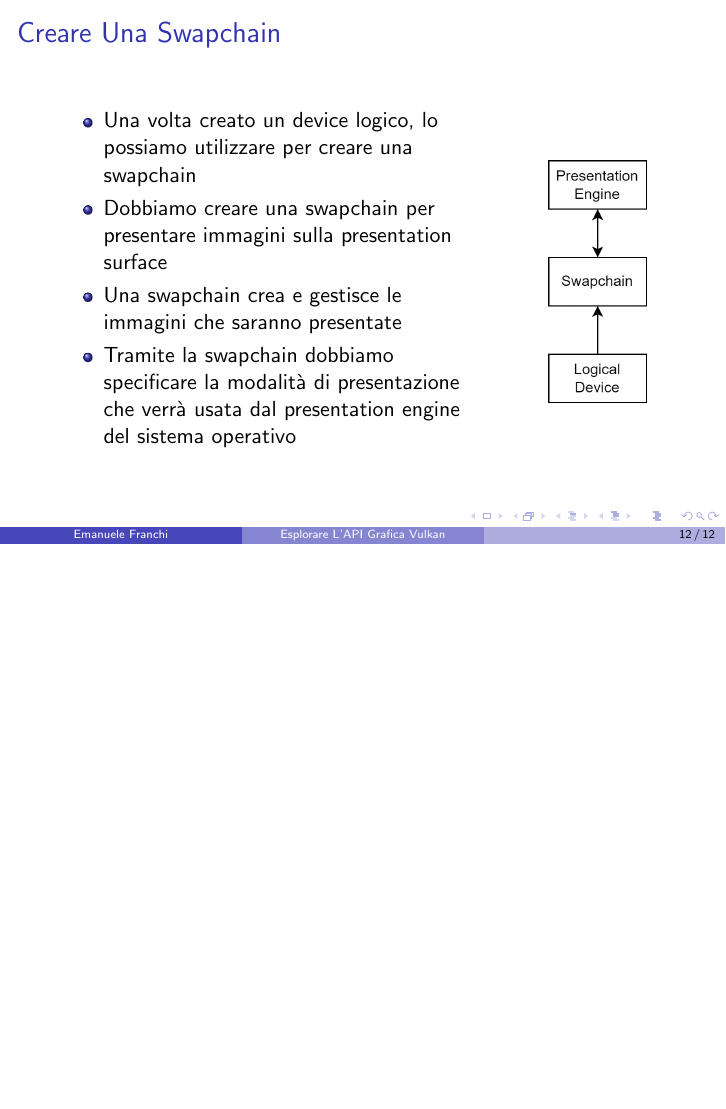
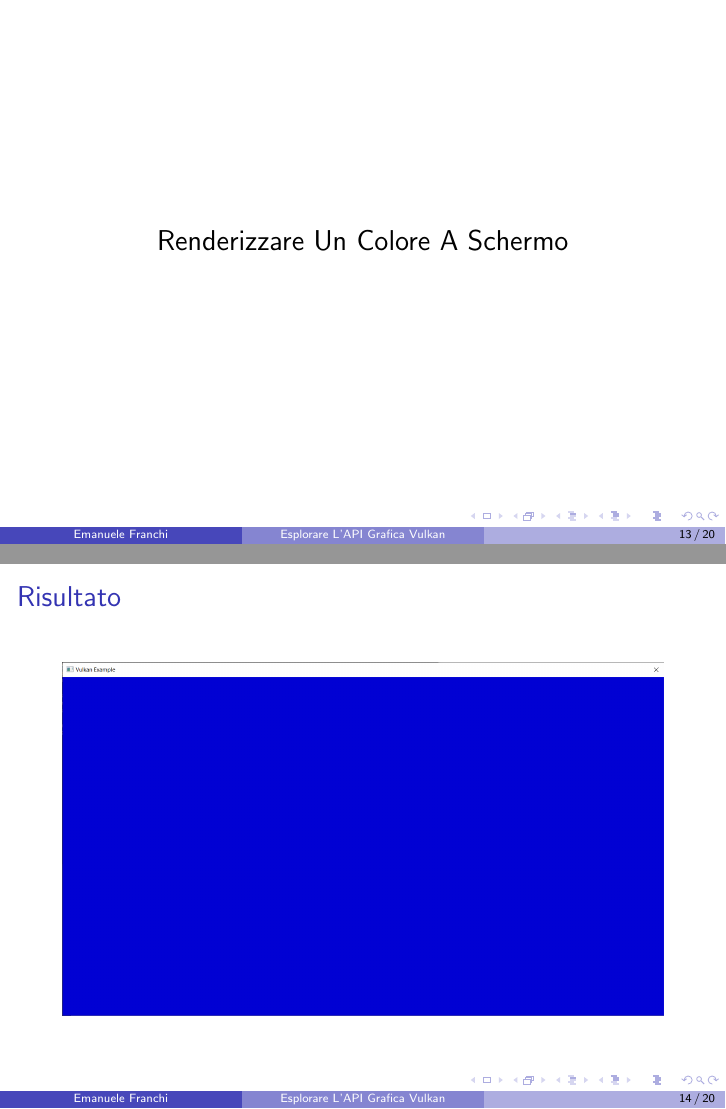
Before and after one commit to emanuele-xyz/BachelorDissertation, LaTeX slides (Dissertation.tex, which reads SlidesClearWindow/AttachmentDescription.tex, SlidesClearWindow/Demo.tex, SlidesClearWindow/MainLoop1.tex): page 12 of 12 before the commit and pages 13 and 14 of 20 after it, the two joined at a grey line, the shorter picture padded with empty space. Compiled offline with pdfLaTeX.

Commit message:
Slides per capitolo 3

```diff
--- a/Dissertation.tex
+++ b/Dissertation.tex
@@ -34,4 +34,13 @@
 \include{SlidesInitializingVulkan/LogicalDevice.tex}
 \include{SlidesInitializingVulkan/Swapchain.tex}
 
+\section{Renderizzare Un Colore A Schermo}
+\include{SlidesClearWindow/Demo.tex}
+\include{SlidesClearWindow/Setup.tex}
+\include{SlidesClearWindow/RenderPass.tex}
+\include{SlidesClearWindow/AttachmentDescription.tex}
+\include{SlidesClearWindow/Subpass.tex}
+\include{SlidesClearWindow/MainLoop1.tex}
+\include{SlidesClearWindow/MainLoop2.tex}
+
 \end{document}
--- /dev/null
+++ b/SlidesClearWindow/AttachmentDescription.tex
@@ -0,0 +1,26 @@
+\begin{frame}
+\frametitle{Attachmnet Description}
+\begin{columns}
+
+
+\column{.55\textwidth}
+
+
+\begin{itemize}
+\item Abbiamo un solo attachment: una delle immagini della swapchain
+\item Vogliamo pulire l'attachment prima di utilizzarlo per la prima volta
+\item Volgiamo mantenere il contenuto dell'attachment quando il render pass termina
+\item Non ci importa del layout dell'attachment prima di iniziare il render pass
+\item Quando il render pass termina, volgiamo passare a un layout che renda ottimale la presentazione dell'attachment
+\end{itemize}
+
+
+\column{.25\textwidth}
+
+\begin{figure}[ht]
+    \centering
+    \includegraphics[scale=0.3]{images/SlidesClearWindow/AttachmentDescription.png}
+\end{figure}
+
+\end{columns}
+\end{frame}
--- /dev/null
+++ b/SlidesClearWindow/Demo.tex
@@ -0,0 +1,9 @@
+\begin{frame}
+\frametitle{Risultato}
+
+\begin{figure}[ht]
+    \centering
+    \includegraphics[scale=0.25]{images/SlidesClearWindow/ClearWindow.png}
+\end{figure}
+
+\end{frame}
--- /dev/null
+++ b/SlidesClearWindow/MainLoop1.tex
@@ -0,0 +1,15 @@
+\begin{frame}
+\frametitle{Main Loop (1)}
+
+\begin{itemize}
+\item Otteniamo un'immagine dalla swapchain
+\item Non è garantito che questa immagine possa essere immediatamente utilizzata
+\item \texttt{imageAvailableSemaphore} viene segnalato quando l'immagine è disponibile
+\item Aspettiamo che la GPU termini l'esecuzione dei comandi precedenti
+\item Facciamo questo, aspettando sulla fence che abbiamo creato
+\item Creiamo un framebuffer per il nostro render pass, che contiene l'immagine della swapchain che abbiamo ottenuto
+\item Registriamo due comandi sul command buffer: uno per iniziare un'istanza del nostro render pass, e uno per terminarla
+\item Iniziando il render pass, specifichiamo il colore da scrivere nel color target
+\end{itemize}
+
+\end{frame}
--- /dev/null
+++ b/SlidesClearWindow/MainLoop2.tex
@@ -0,0 +1,13 @@
+\begin{frame}
+\frametitle{Main Loop (2)}
+
+\begin{itemize}
+\item Inviamo il command buffer alla GPU
+\item La GPU aspetta su \texttt{imageAvailableSemaphore} prima di iniziare l'esecuzione dei comandi
+\item La GPU segnala \texttt{renderFinishedSemaphore} quando l'esecuzione dei comandi è terminata
+\item Inviamo un comando di presentazione alla GPU (non ci serve un command buffer)
+\item Specifichiamo l'immagine su cui abbiamo renderizzato il colore
+\item La GPU aspetta su \texttt{renderFinishedSemaphore} prima di iniziare la presentazione
+\end{itemize}
+
+\end{frame}
--- /dev/null
+++ b/SlidesClearWindow/RenderPass.tex
@@ -0,0 +1,21 @@
+\begin{frame}
+\frametitle{Render Pass}
+\begin{columns}
+
+\column{.4\textwidth}
+
+\begin{itemize}
+\item Durante la fase di setup creiamo un render pass
+\item Un render pass ci permette di descrivere le immagini (attachment) che vengono utilizzate durante il rendering
+\item Un render pass suddivide le operazioni di rendering che utilizzano le stesse immagini in uno o più subpass
+\end{itemize}
+
+\column{.4\textwidth}
+
+\begin{figure}[ht]
+    \centering
+    \includegraphics[scale=0.2]{images/SlidesClearWindow/RenderPass.png}
+\end{figure}
+
+\end{columns}
+\end{frame}
--- /dev/null
+++ b/SlidesClearWindow/Setup.tex
@@ -0,0 +1,11 @@
+\begin{frame}
+\frametitle{Setup}
+
+\begin{itemize}
+\item Creiamo due semafori: \texttt{imageAvailableSemaphore} e \texttt{renderFinishedSemaphore}
+\item Li useremo per sincronizzare il rendering e la presentazione
+\item Creiamo un command buffer su cui possiamo registrare dei comandi grafici
+\item Creiamo una fence che useremo assieme al command buffer durante il main loop
+\end{itemize}
+
+\end{frame}
--- /dev/null
+++ b/SlidesClearWindow/Subpass.tex
@@ -0,0 +1,21 @@
+\begin{frame}
+\frametitle{Subpass}
+\begin{columns}
+
+\column{.55\textwidth}
+
+\begin{itemize}
+\item Abbiamo un solo subpass che usa il nostro attachment
+\item Durante questo subpass usiamo l'attachment come color target
+\item Per questo motivo, durante questo subpass, il nostro attachment deve avere un layout adeguato
+\end{itemize}
+
+\column{.25\textwidth}
+
+\begin{figure}[ht]
+    \centering
+    \includegraphics[scale=0.3]{images/SlidesClearWindow/Subpass.png}
+\end{figure}
+
+\end{columns}
+\end{frame}
```
Also changed, not shown: Dissertation.pdf, images/SlidesClearWindow/AttachmentDescription.png (added), images/SlidesClearWindow/ClearWindow.png (added), images/SlidesClearWindow/RenderPass.png (added), images/SlidesClearWindow/Subpass.png (added), 1 other file.
